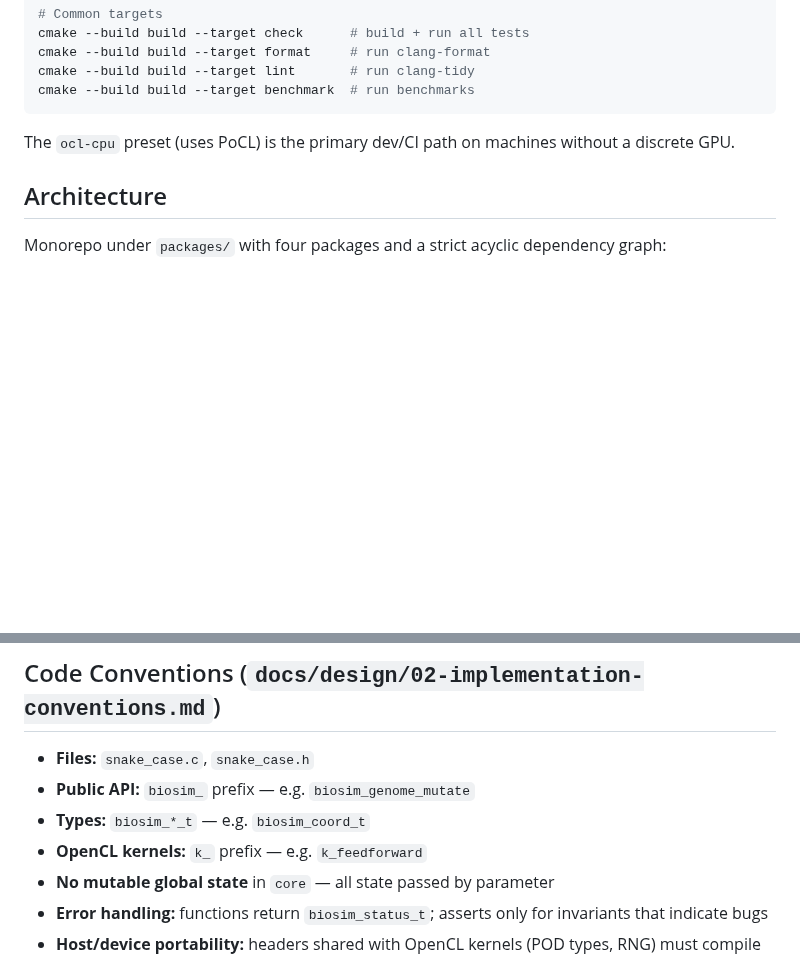
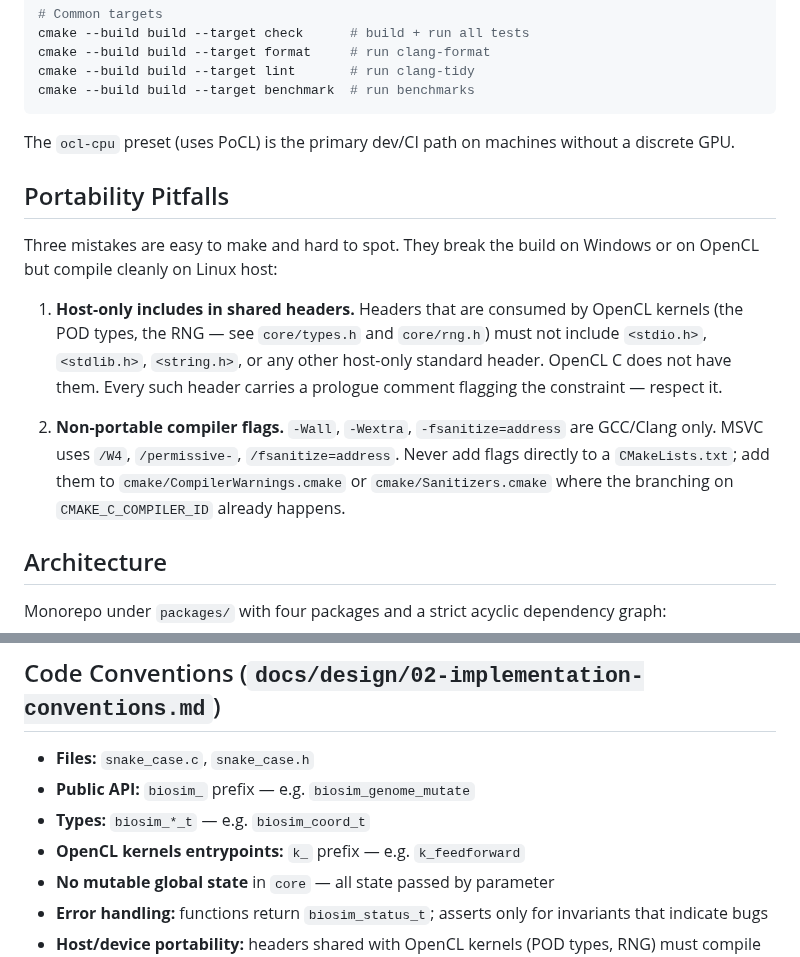
Before and after one commit to Meuna/biosim4-gpu, a Markdown page: CLAUDE.md, 2 parts joined by grey strips. Drawn GitHub-style; blank space fills up the shorter version.

```diff
--- a/CLAUDE.md
+++ b/CLAUDE.md
@@ -31,6 +52,24 @@ cmake --build build --target benchmark  # run benchmarks
 The `ocl-cpu` preset (uses PoCL) is the primary dev/CI path on machines
 without a discrete GPU.
 
+## Portability Pitfalls
+
+Three mistakes are easy to make and hard to spot. They break the build on
+Windows or on OpenCL but compile cleanly on Linux host:
+
+1. **Host-only includes in shared headers.** Headers that are consumed by
+   OpenCL kernels (the POD types, the RNG — see `core/types.h` and
+   `core/rng.h`) must not include `<stdio.h>`, `<stdlib.h>`, `<string.h>`,
+   or any other host-only standard header. OpenCL C does not have them.
+   Every such header carries a prologue comment flagging the constraint —
+   respect it.
+
+2. **Non-portable compiler flags.** `-Wall`, `-Wextra`, `-fsanitize=address`
+   are GCC/Clang only. MSVC uses `/W4`, `/permissive-`, `/fsanitize=address`.
+   Never add flags directly to a `CMakeLists.txt`; add them to
+   `cmake/CompilerWarnings.cmake` or `cmake/Sanitizers.cmake` where the
+   branching on `CMAKE_C_COMPILER_ID` already happens.
+
 ## Architecture
 
 Monorepo under `packages/` with four packages and a strict acyclic dependency
@@ -74,7 +126,7 @@ spawn) stays on the host.
 - **Files:** `snake_case.c`, `snake_case.h`
 - **Public API:** `biosim_` prefix — e.g. `biosim_genome_mutate`
 - **Types:** `biosim_*_t` — e.g. `biosim_coord_t`
-- **OpenCL kernels:** `k_` prefix — e.g. `k_feedforward`
+- **OpenCL kernels entrypoints:** `k_` prefix — e.g. `k_feedforward`
 - **No mutable global state** in `core` — all state passed by parameter
 - **Error handling:** functions return `biosim_status_t`; asserts only for
   invariants that indicate bugs
```
Also changed, not shown: other parts of CLAUDE.md (+38 -6 lines).
